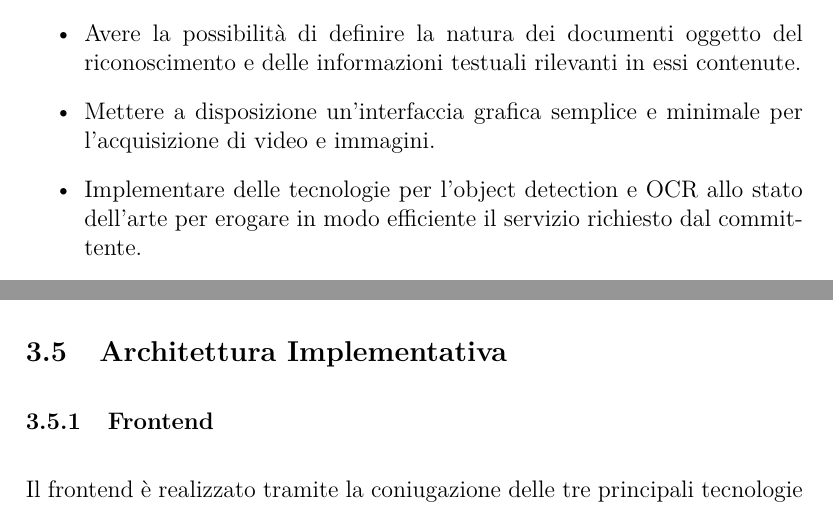
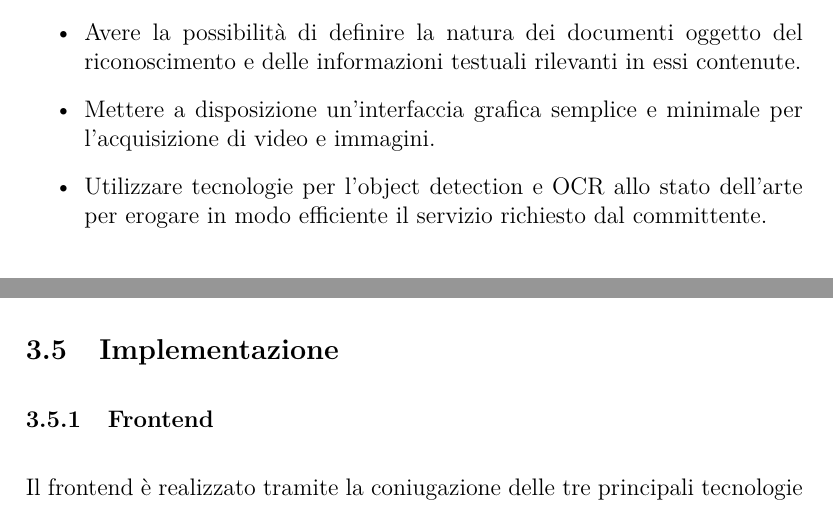
Before and after one commit to Andrew-Wyn/ing_SW_DIL, a LaTeX paper (report/report.tex): two parts of pages 4 and 18 of 36 before the commit and two parts of pages 4 and 17 of 35 after it, joined at a grey line, cut so that both start at the same text. Compiled offline with pdfLaTeX.

Commit message:
Last minute fixes

```diff
--- a/report/report.tex
+++ b/report/report.tex
@@ -71,7 +71,7 @@ presenti in essi.
         rilevanti in essi contenute.
     \item Mettere a disposizione un'interfaccia grafica semplice e
         minimale per l'acquisizione di video e immagini.
-    \item Implementare delle tecnologie per l'object detection e OCR
+    \item Utilizzare tecnologie per l'object detection e OCR
         allo stato dell'arte per erogare in modo efficiente il servizio
         richiesto dal committente.
 \end{itemize}
@@ -421,7 +421,7 @@ dell'utilizzo delle librerie di OCR (pytesseract) e computer vision
     \includegraphics[width=\textwidth,height=\textheight,keepaspectratio]{uml_activity.pdf}
 \end{figure}
 
-\subsection{Architettura Implementativa}
+\subsection{Implementazione}
 
 \subsubsection{Frontend}
 
```
Also changed, not shown: report/report.tex (2 more changed lines).
